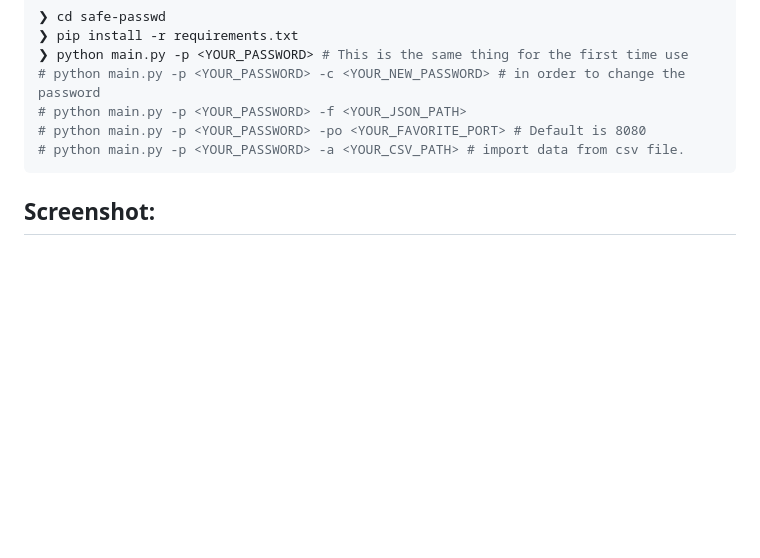
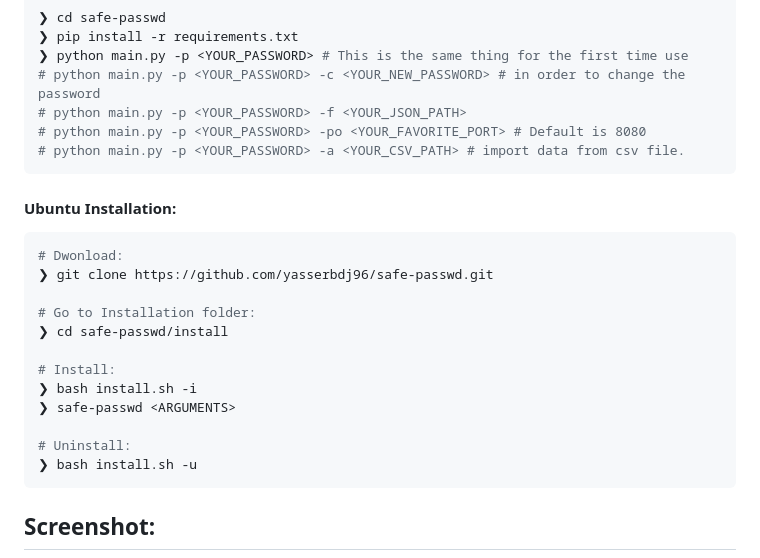
Before and after one commit to yasserbdj96/safe-passwd, a Markdown page: README.md, the part around the change. Rendered like a GitHub page; blank space fills up the shorter version.

Commit message:
add install option for ubuntu

````diff
--- a/README.md
+++ b/README.md
@@ -24,6 +24,23 @@
 # python main.py -p <YOUR_PASSWORD> -f <YOUR_JSON_PATH>
 # python main.py -p <YOUR_PASSWORD> -po <YOUR_FAVORITE_PORT> # Default is 8080
 # python main.py -p <YOUR_PASSWORD> -a <YOUR_CSV_PATH> # import data from csv file.
+```
+
+<h4>Ubuntu Installation:</h4>
+
+```bash
+# Dwonload:
+❯ git clone https://github.com/yasserbdj96/safe-passwd.git
+
+# Go to Installation folder:
+❯ cd safe-passwd/install
+
+# Install:
+❯ bash install.sh -i
+❯ safe-passwd <ARGUMENTS>
+
+# Uninstall:
+❯ bash install.sh -u
 ```
 
 <h2>Screenshot:</h2>
````
Also changed, not shown: install/README.md (added, +16 -0 lines), install/safe-passwd.png (added), 6 other files.
